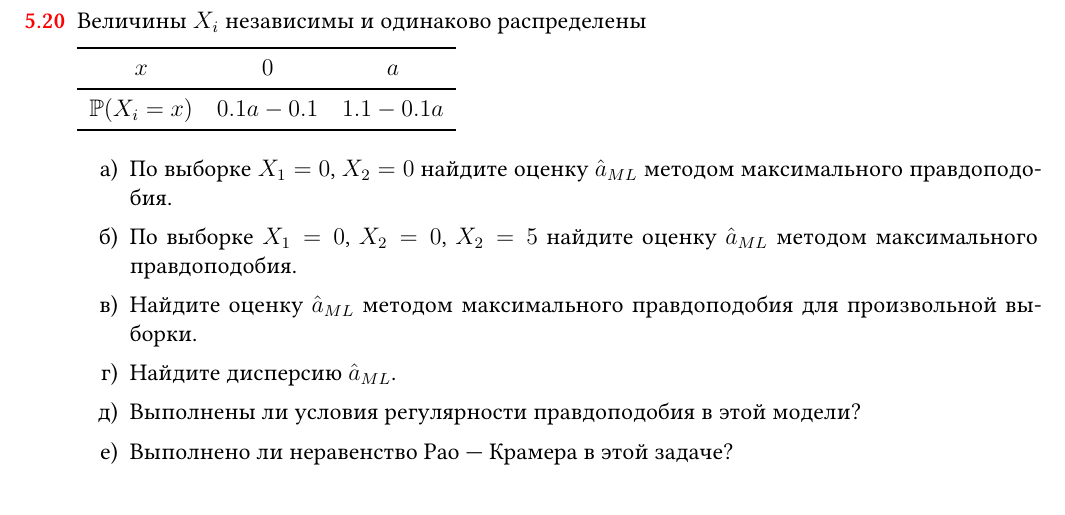
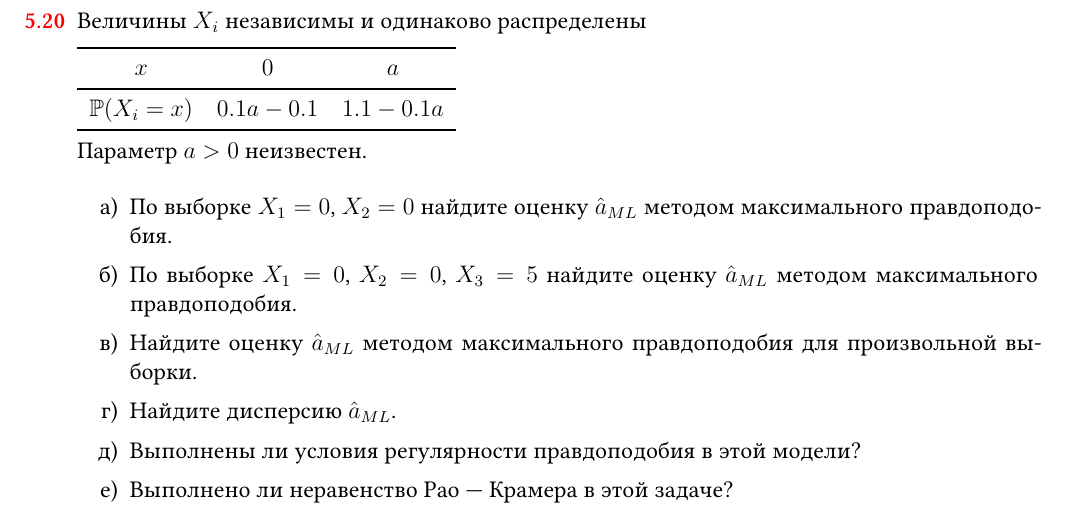
Before and after one commit to bdemeshev/statistics_pro, a LaTeX document (statistics_pro.tex): part of page 15 of 60, cut so that both start at the same text. Compiled offline with XeLaTeX; a missing font is replaced by an installed copy or a similar font.

Commit message:
a>0 clarification

```diff
--- a/statistics_pro.tex
+++ b/statistics_pro.tex
@@ -1577,9 +1577,11 @@ R_n=\frac{\sum\ln(X_i)}{n}, \quad Y_n=(X_1\cdot X_2\cdots X_n)^{1/n}, \quad Z_n=
   \bottomrule
 \end{tabular}
 
+Параметр $a > 0$ неизвестен.
+
 \begin{enumerate}
 \item По выборке $X_1 = 0$, $X_2 = 0$ найдите оценку $\hat a_{ML}$ методом максимального правдоподобия.
-\item По выборке $X_1 = 0$, $X_2 = 0$, $X_2 = 5$ найдите оценку $\hat a_{ML}$ методом максимального правдоподобия.
+\item По выборке $X_1 = 0$, $X_2 = 0$, $X_3 = 5$ найдите оценку $\hat a_{ML}$ методом максимального правдоподобия.
 \item Найдите оценку $\hat a_{ML}$ методом максимального правдоподобия для произвольной выборки.
 \item Найдите дисперсию $\hat a_{ML}$.
 \item Выполнены ли условия регулярности правдоподобия в этой модели?
```
Also changed, not shown: statistics_pro.pdf.
